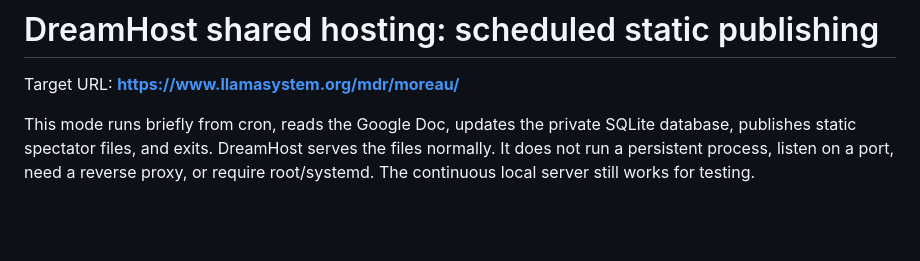
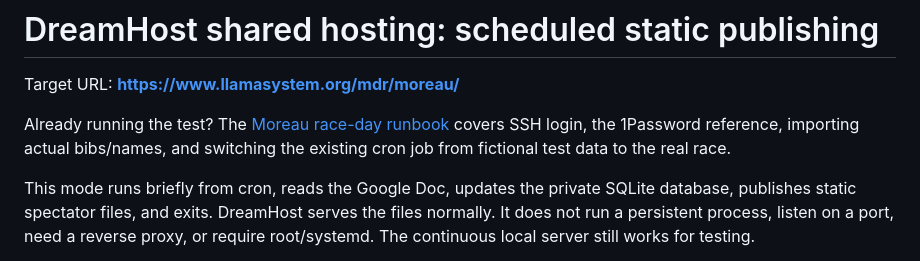
Before and after one commit to billhoffman/mdr_race_tracker, a Markdown page: deploy/DREAMHOST.md, the part around the change. Drawn GitHub-style; blank space fills up the shorter version.

```diff
--- a/deploy/DREAMHOST.md
+++ b/deploy/DREAMHOST.md
@@ -1,6 +1,10 @@
 # DreamHost shared hosting: scheduled static publishing
 
 Target URL: **https://www.llamasystem.org/mdr/moreau/**
+
+Already running the test? The [Moreau race-day runbook](MOREAU-RACE-DAY.md)
+covers SSH login, the 1Password reference, importing actual bibs/names, and switching
+the existing cron job from fictional test data to the real race.
 
 This mode runs briefly from cron, reads the Google Doc, updates the private SQLite
 database, publishes static spectator files, and exits. DreamHost serves the files
```
Also changed, not shown: README.md (+4 -0 lines), deploy/MOREAU-RACE-DAY.md (added, +232 -0 lines).
